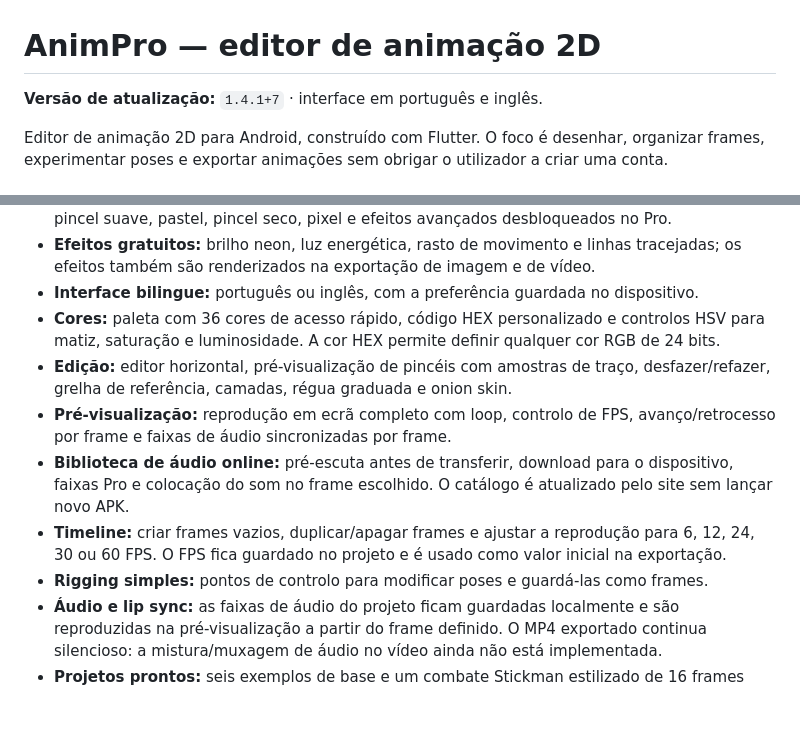
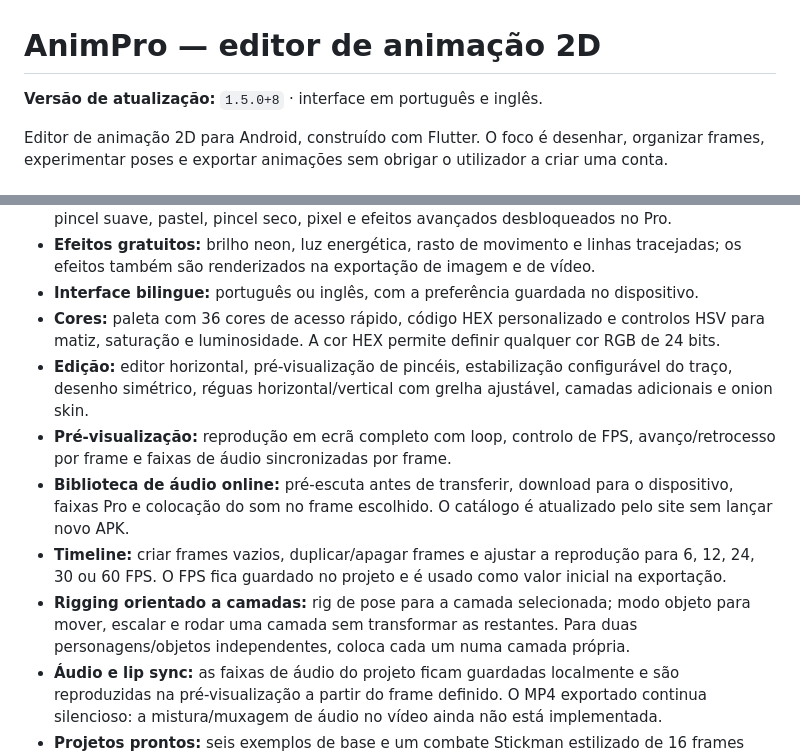
Before and after one commit to nexauren1/Animations-2D-, a Markdown page: README.md, 2 parts joined by grey strips. GitHub-like rendering; blank space fills up the shorter version.

Commit message:
Document stabilization, mirror drawing, layers and object rigging

```diff
--- a/README.md
+++ b/README.md
@@ -1,6 +1,6 @@
 # AnimPro — editor de animação 2D
 
-**Versão de atualização:** `1.4.1+7` · interface em português e inglês.
+**Versão de atualização:** `1.5.0+8` · interface em português e inglês.
 
 Editor de animação 2D para Android, construído com Flutter. O foco é desenhar, organizar frames, experimentar poses e exportar animações sem obrigar o utilizador a criar uma conta.
 
@@ -13,11 +13,11 @@ Editor de animação 2D para Android, construído com Flutter. O foco é desenha
 - **Efeitos gratuitos:** brilho neon, luz energética, rasto de movimento e linhas tracejadas; os efeitos também são renderizados na exportação de imagem e de vídeo.
 - **Interface bilingue:** português ou inglês, com a preferência guardada no dispositivo.
 - **Cores:** paleta com 36 cores de acesso rápido, código HEX personalizado e controlos HSV para matiz, saturação e luminosidade. A cor HEX permite definir qualquer cor RGB de 24 bits.
-- **Edição:** editor horizontal, pré-visualização de pincéis com amostras de traço, desfazer/refazer, grelha de referência, camadas, régua graduada e onion skin.
+- **Edição:** editor horizontal, pré-visualização de pincéis, estabilização configurável do traço, desenho simétrico, réguas horizontal/vertical com grelha ajustável, camadas adicionais e onion skin.
 - **Pré-visualização:** reprodução em ecrã completo com loop, controlo de FPS, avanço/retrocesso por frame e faixas de áudio sincronizadas por frame.
 - **Biblioteca de áudio online:** pré-escuta antes de transferir, download para o dispositivo, faixas Pro e colocação do som no frame escolhido. O catálogo é atualizado pelo site sem lançar novo APK.
 - **Timeline:** criar frames vazios, duplicar/apagar frames e ajustar a reprodução para 6, 12, 24, 30 ou 60 FPS. O FPS fica guardado no projeto e é usado como valor inicial na exportação.
-- **Rigging simples:** pontos de controlo para modificar poses e guardá-las como frames.
+- **Rigging orientado a camadas:** rig de pose para a camada selecionada; modo objeto para mover, escalar e rodar uma camada sem transformar as restantes. Para duas personagens/objetos independentes, coloca cada um numa camada própria.
 - **Áudio e lip sync:** as faixas de áudio do projeto ficam guardadas localmente e são reproduzidas na pré-visualização a partir do frame definido. O MP4 exportado continua silencioso: a mistura/muxagem de áudio no vídeo ainda não está implementada.
 - **Projetos prontos:** seis exemplos de base e um combate Stickman estilizado de 16 frames com socos, esquivas, bloqueios, pontapé aéreo e impactos cartunescos. Todos os frames são editáveis.
 - **Biblioteca de assets e downloads:** formas vetoriais-base, modelos de animação e pacotes de conteúdo descarregáveis para guardar no dispositivo e editar offline.
```
